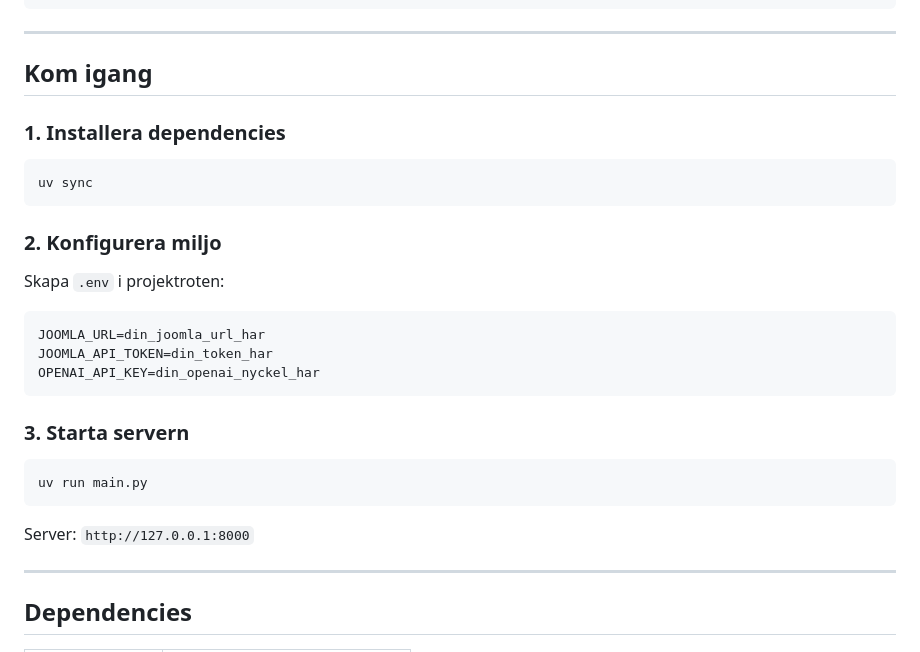
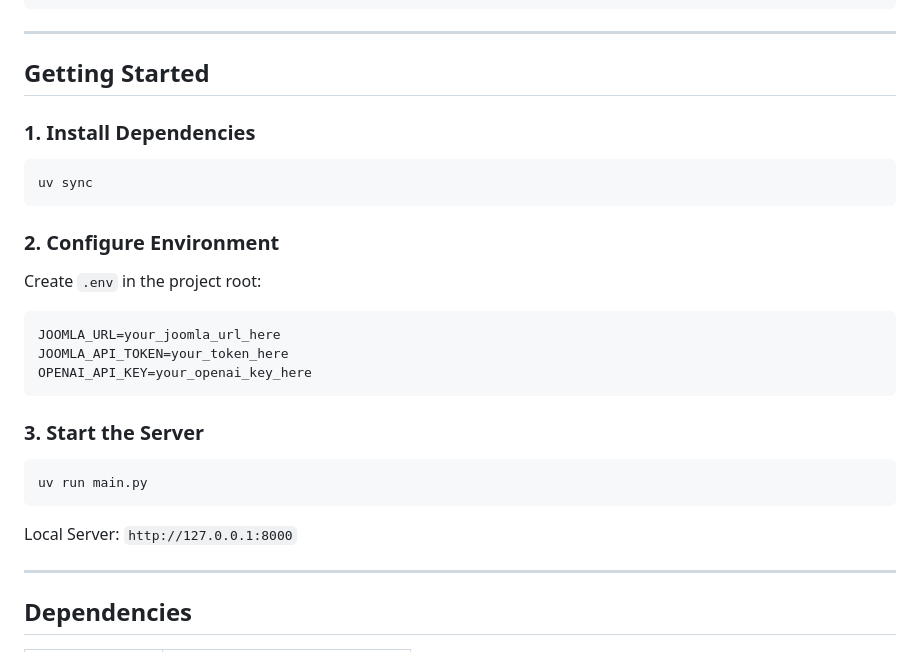
Before and after one commit to kimpabooy/Joomla_MCP_Server, a Markdown page: README.md, the part around one of its changes. Rendered like a GitHub page.

````diff
--- a/README.md
+++ b/README.md
@@ -92,31 +92,31 @@ Definierade i `src/tools/mcp_tools.py` och speglade som function-calling schema
 
 ---
 
-## Kom igang
+## Getting Started
 
-### 1. Installera dependencies
+### 1. Install Dependencies
 
 ```bash
 uv sync
 ```
 
-### 2. Konfigurera miljo
+### 2. Configure Environment
 
-Skapa `.env` i projektroten:
+Create `.env` in the project root:
 
 ```env
-JOOMLA_URL=din_joomla_url_har
-JOOMLA_API_TOKEN=din_token_har
-OPENAI_API_KEY=din_openai_nyckel_har
+JOOMLA_URL=your_joomla_url_here
+JOOMLA_API_TOKEN=your_token_here
+OPENAI_API_KEY=your_openai_key_here
 ```
 
-### 3. Starta servern
+### 3. Start the Server
 
 ```bash
 uv run main.py
 ```
 
-Server: `http://127.0.0.1:8000`
+Local Server: `http://127.0.0.1:8000`
 
 ---
 
````
Also changed, not shown: other parts of README.md (+31 -31 lines).
